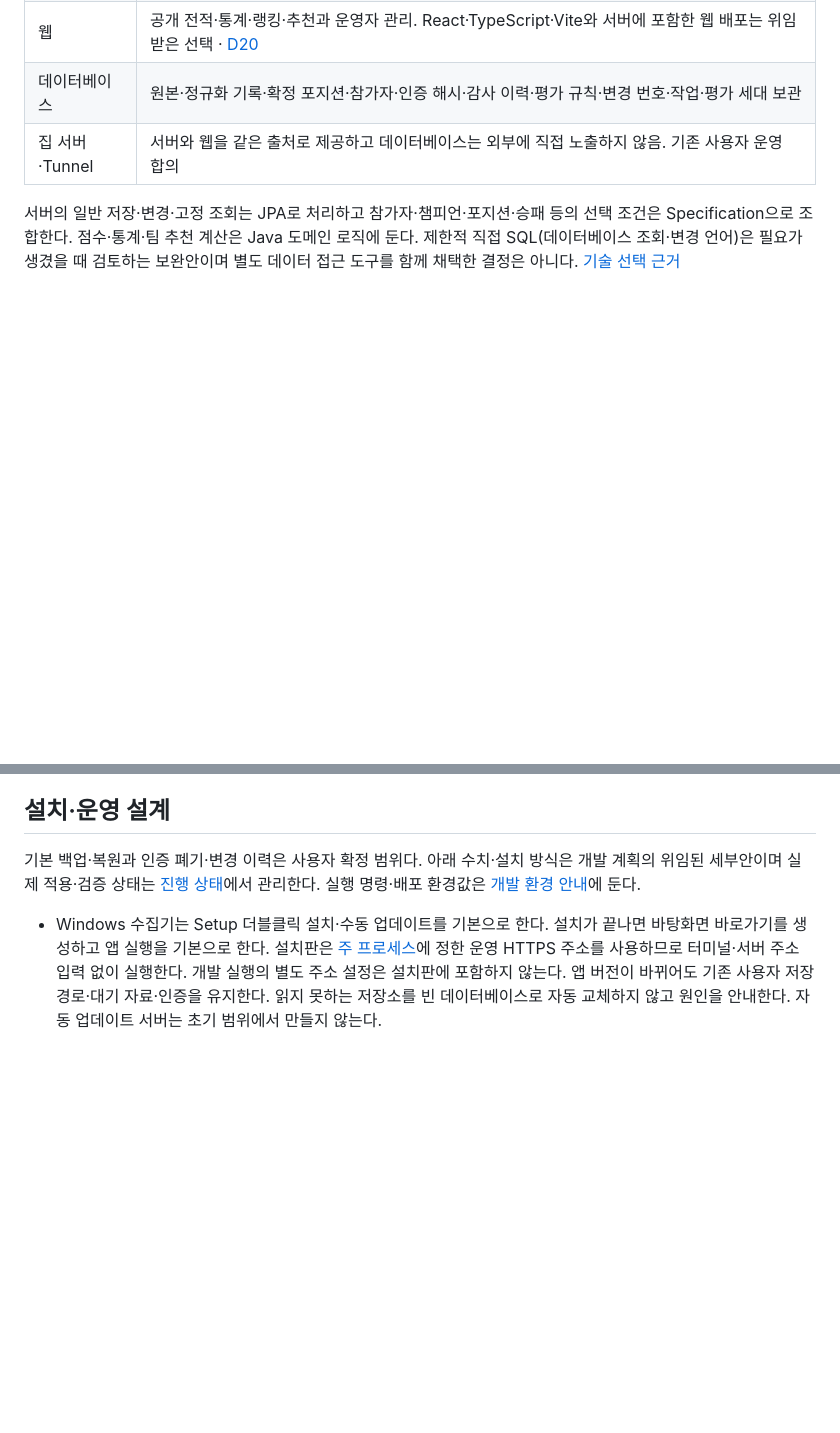
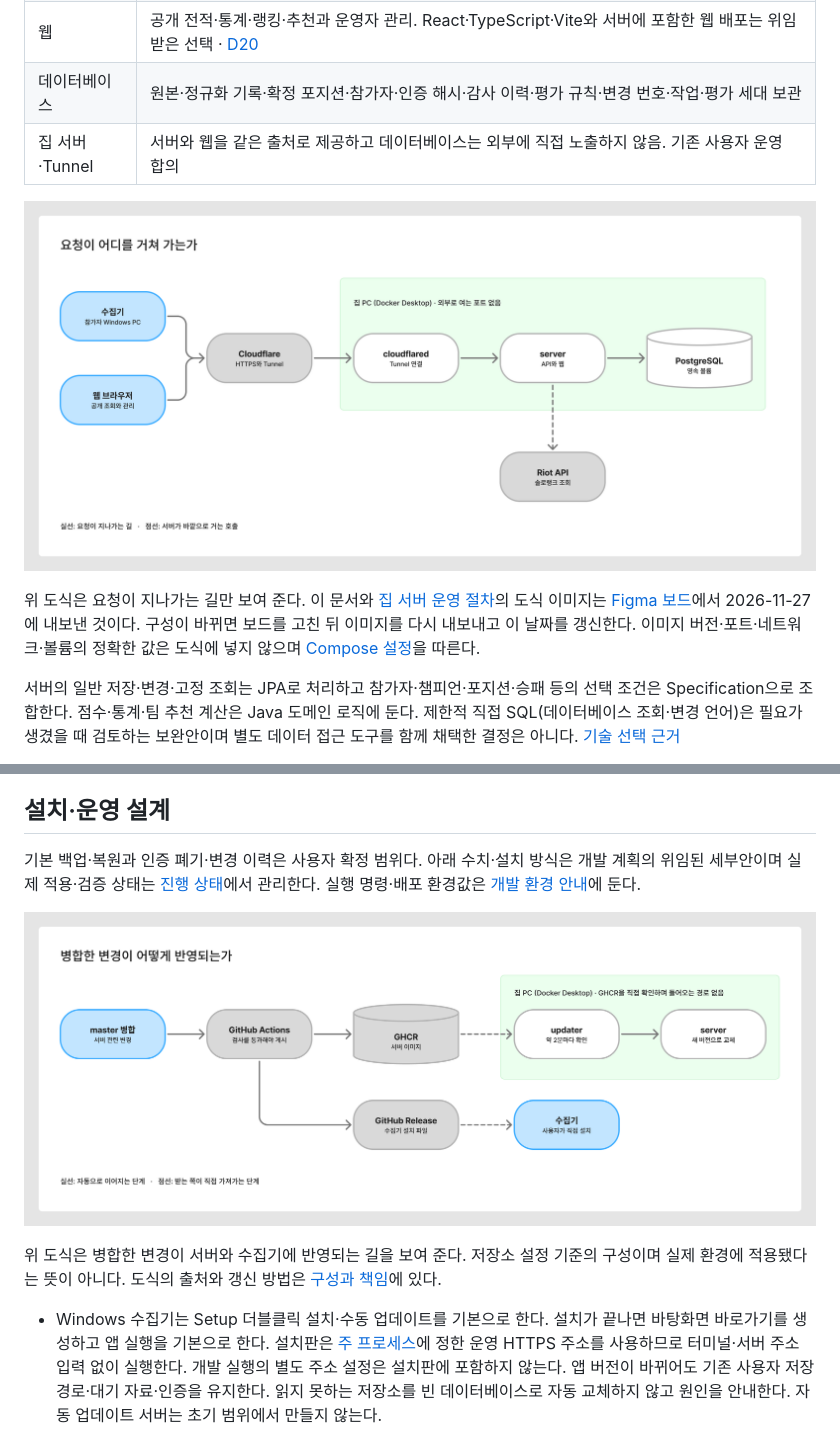
Before and after one commit to SangHyeok0908/Civil-War, a Markdown page: docs/spec.md, 2 parts joined by grey strips. Rendered like a GitHub page; pictures changed too: docs/assets/infra-deploy-path.png (added), docs/assets/infra-request-path.png (added); blank space fills up the shorter version.

```diff
--- a/docs/spec.md
+++ b/docs/spec.md
@@ -333,6 +333,10 @@ LCU 조회 실패는 서버 업로드 실패와 구분한다. 가져오지 못
 | 데이터베이스 | 원본·정규화 기록·확정 포지션·참가자·인증 해시·감사 이력·평가 규칙·변경 번호·작업·평가 세대 보관 |
 | 집 서버·Tunnel | 서버와 웹을 같은 출처로 제공하고 데이터베이스는 외부에 직접 노출하지 않음. 기존 사용자 운영 합의 |
 
+![요청 경로 도식. 수집기와 웹 브라우저의 요청이 Cloudflare와 집 PC의 cloudflared, server를 거쳐 PostgreSQL에 이르고, server는 Riot API를 호출한다.](assets/infra-request-path.png)
+
+위 도식은 요청이 지나가는 길만 보여 준다. 이 문서와 [집 서버 운영 절차](runbooks/home-server.md#자동-교체)의 도식 이미지는 [Figma 보드](https://www.figma.com/board/JhhAErRx0cjURlyFuC4s7Q)에서 2026-11-27에 내보낸 것이다. 구성이 바뀌면 보드를 고친 뒤 이미지를 다시 내보내고 이 날짜를 갱신한다. 이미지 버전·포트·네트워크·볼륨의 정확한 값은 도식에 넣지 않으며 [Compose 설정](../infra/home-server/compose.yml)을 따른다.
+
 서버의 일반 저장·변경·고정 조회는 JPA로 처리하고 참가자·챔피언·포지션·승패 등의 선택 조건은 Specification으로 조합한다. 점수·통계·팀 추천 계산은 Java 도메인 로직에 둔다. 제한적 직접 SQL(데이터베이스 조회·변경 언어)은 필요가 생겼을 때 검토하는 보완안이며 별도 데이터 접근 도구를 함께 채택한 결정은 아니다. [기술 선택 근거](superpowers/decisions/2026-10-21-tech-stack-decisions.md)
 
 서버 한 컨테이너에 API와 빌드한 웹을 포함한다. 별도 Redis나 메시지 중계 서비스 없이 PostgreSQL의 작업 기록과 서버 내부 작업자로 재계산한다. 데이터 변경과 평가 작업의 동시 처리·잠금 계약은 [API 계약](contracts/api.md), 단순한 조율을 택한 이유와 대기 비용·재검토 조건은 [D08](superpowers/decisions/2026-10-22-overnight-decisions.md#d08--단계-1의-작은-규모-트랜잭션-직렬화)과 [D19](superpowers/decisions/2026-10-22-overnight-decisions.md#d19--같은-세대의-불변-평가와-작업-시도-fencing)에 둔다.
@@ -352,6 +356,10 @@ LCU 조회 실패는 서버 업로드 실패와 구분한다. 가져오지 못
 ## 설치·운영 설계
 
 기본 백업·복원과 인증 폐기·변경 이력은 사용자 확정 범위다. 아래 수치·설치 방식은 개발 계획의 위임된 세부안이며 실제 적용·검증 상태는 [진행 상태](status.md)에서 관리한다. 실행 명령·배포 환경값은 [개발 환경 안내](development/setup.md)에 둔다.
+
+![배포 경로 도식. master 병합이 GitHub Actions 검사를 거쳐 GHCR의 서버 이미지와 GitHub Release의 수집기 설치 파일로 게시된다. 집 PC의 updater가 이미지를 가져와 server를 교체하고, 수집기는 사용자가 직접 설치한다.](assets/infra-deploy-path.png)
+
+위 도식은 병합한 변경이 서버와 수집기에 반영되는 길을 보여 준다. 저장소 설정 기준의 구성이며 실제 환경에 적용됐다는 뜻이 아니다. 도식의 출처와 갱신 방법은 [구성과 책임](#구성과-책임)에 있다.
 
 - Windows 수집기는 Setup 더블클릭 설치·수동 업데이트를 기본으로 한다. 설치가 끝나면 바탕화면 바로가기를 생성하고 앱 실행을 기본으로 한다. 설치판은 [주 프로세스](../apps/collector/src/main/main.ts)에 정한 운영 HTTPS 주소를 사용하므로 터미널·서버 주소 입력 없이 실행한다. 개발 실행의 별도 주소 설정은 설치판에 포함하지 않는다. 앱 버전이 바뀌어도 기존 사용자 저장 경로·대기 자료·인증을 유지한다. 읽지 못하는 저장소를 빈 데이터베이스로 자동 교체하지 않고 원인을 안내한다. 자동 업데이트 서버는 초기 범위에서 만들지 않는다.
 - 설치 파일과 파일 무결성 확인값을 제공하고, 진단 내보내기는 오류 코드·버전·상태만 포함한다. LCU 원본·접속 인증·토큰은 제외한다. 유료 서명 인증서 구매는 이 설계에 포함된 결정이 아니다.
```
Also changed, not shown: docs/runbooks/home-server.md (+5 -1 lines), docs/assets/infra-auto-replace.png (added).
